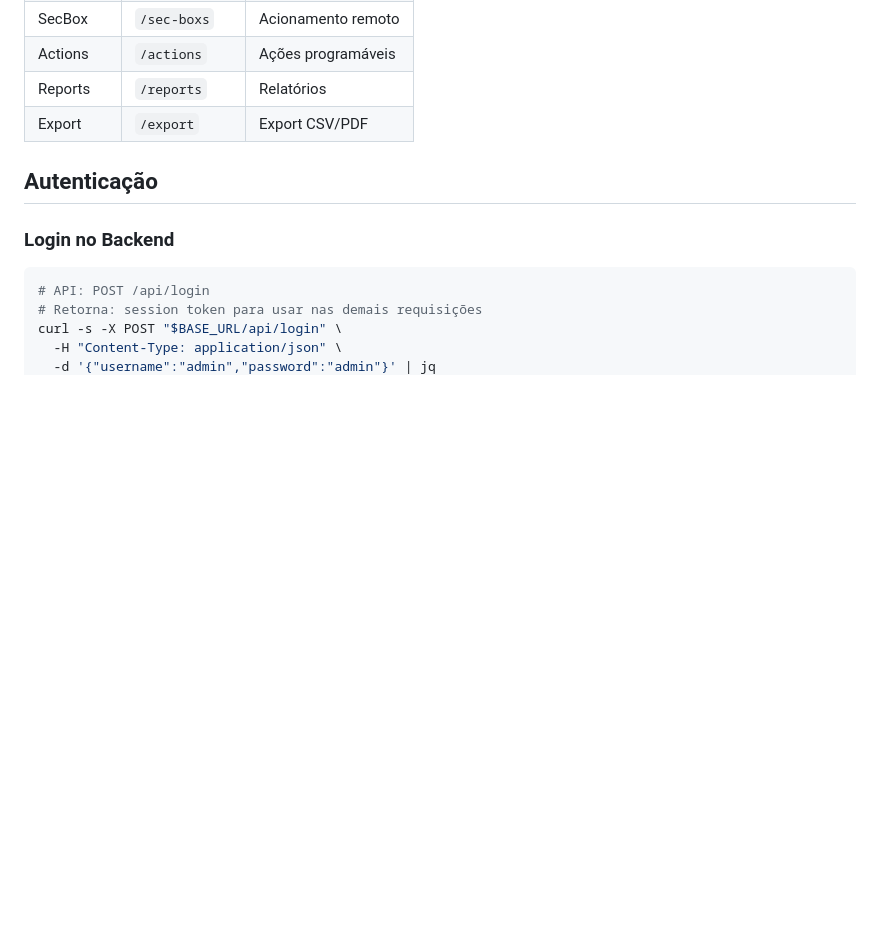
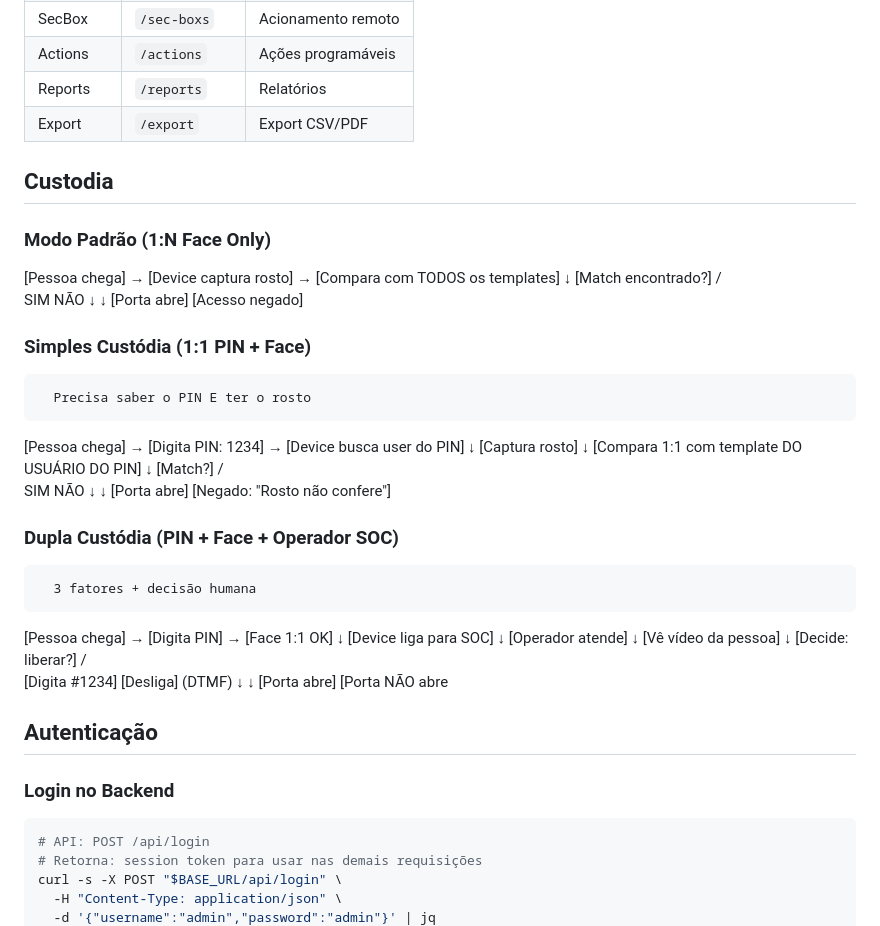
Before and after one commit to pwl1m/docker-controlid-idface, a Markdown page: idface-integration/README.md, the part around one of its changes. Rendered like a GitHub page; blank space fills up the shorter version.

Commit message:
ajuste readme

```diff
--- a/idface-integration/README.md
+++ b/idface-integration/README.md
@@ -238,6 +238,49 @@ Base URL: `http://localhost:3001/api`
 | Reports | `/reports` | Relatórios |
 | Export | `/export` | Export CSV/PDF |
 
+
+## Custodia
+### Modo Padrão (1:N Face Only)
+[Pessoa chega] → [Device captura rosto] → [Compara com TODOS os templates]
+                                                      ↓
+                                             [Match encontrado?]
+                                                   /        \
+                                                 SIM        NÃO
+                                                  ↓          ↓
+                                            [Porta abre]  [Acesso negado]
+
+### Simples Custódia (1:1 PIN + Face)
+      Precisa saber o PIN E ter o rosto
+[Pessoa chega] → [Digita PIN: 1234] → [Device busca user do PIN]
+                                               ↓
+                                    [Captura rosto]
+                                               ↓
+                                    [Compara 1:1 com template DO USUÁRIO DO PIN]
+                                               ↓
+                                       [Match?]
+                                      /        \
+                                    SIM        NÃO
+                                     ↓          ↓
+                               [Porta abre]  [Negado: "Rosto não confere"]
+
+
+### Dupla Custódia (PIN + Face + Operador SOC)
+      3 fatores + decisão humana
+[Pessoa chega] → [Digita PIN] → [Face 1:1 OK]
+                                      ↓
+                            [Device liga para SOC]
+                                      ↓
+                            [Operador atende]
+                                      ↓
+                            [Vê vídeo da pessoa]
+                                      ↓
+                            [Decide: liberar?]
+                                   /        \
+                         [Digita #1234]    [Desliga]
+                           (DTMF)
+                              ↓               ↓
+                        [Porta abre]    [Porta NÃO abre
+
 ## Autenticação
 
 ### Login no Backend
```
Also changed, not shown: other parts of idface-integration/README.md (+3 -0 lines).
